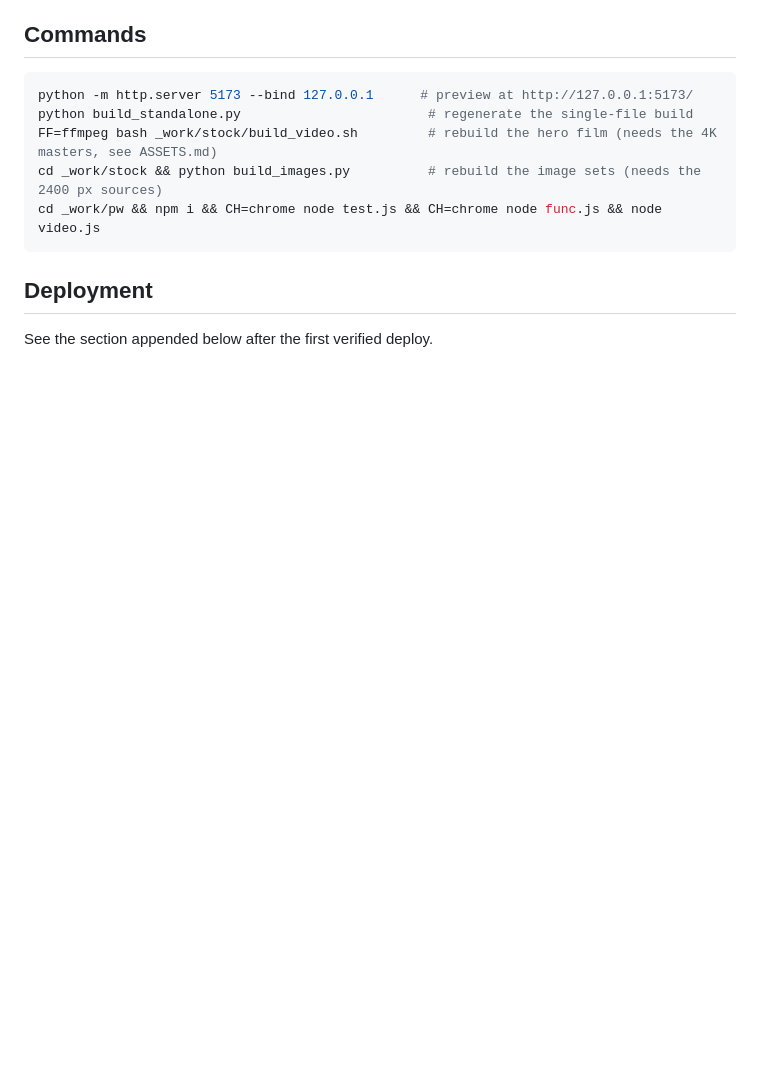
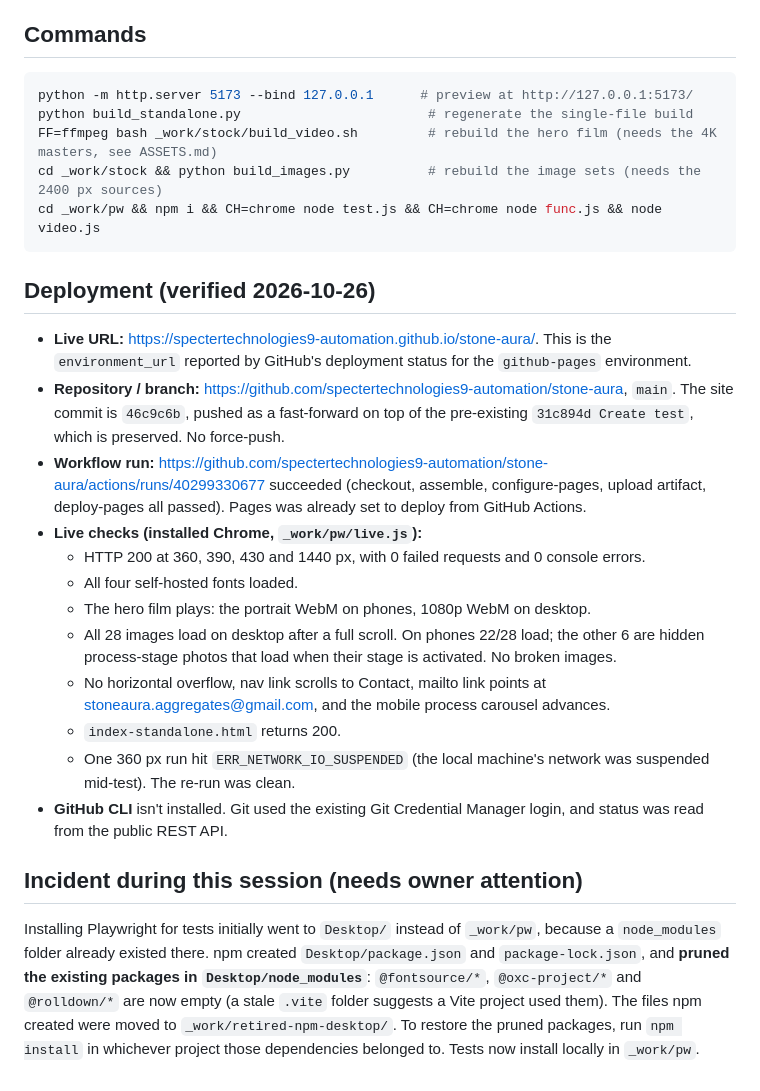
Before and after one commit to spectertechnologies9-automation/stone-aura, a Markdown page: PROJECT_STATUS.md, the part around the change. GitHub-like rendering; blank space fills up the shorter version.

Commit message:
Record verified GitHub Pages deployment in project status
Co-Authored-By: Claude Opus 5.5 <noreply@anthropic.com>

````diff
--- a/PROJECT_STATUS.md
+++ b/PROJECT_STATUS.md
@@ -73,5 +73,19 @@ cd _work/stock && python build_images.py          # rebuild the image sets (need
 cd _work/pw && npm i && CH=chrome node test.js && CH=chrome node func.js && node video.js
 ```
 
-## Deployment
-See the section appended below after the first verified deploy.
+## Deployment (verified 2026-10-26)
+- **Live URL:** https://spectertechnologies9-automation.github.io/stone-aura/. This is the `environment_url` reported by GitHub's deployment status for the `github-pages` environment.
+- **Repository / branch:** https://github.com/spectertechnologies9-automation/stone-aura, `main`. The site commit is `46c9c6b`, pushed as a fast-forward on top of the pre-existing `31c894d Create test`, which is preserved. No force-push.
+- **Workflow run:** https://github.com/spectertechnologies9-automation/stone-aura/actions/runs/40299330677 succeeded (checkout, assemble, configure-pages, upload artifact, deploy-pages all passed). Pages was already set to deploy from GitHub Actions.
+- **Live checks (installed Chrome, `_work/pw/live.js`):**
+  - HTTP 200 at 360, 390, 430 and 1440 px, with 0 failed requests and 0 console errors.
+  - All four self-hosted fonts loaded.
+  - The hero film plays: the portrait WebM on phones, 1080p WebM on desktop.
+  - All 28 images load on desktop after a full scroll. On phones 22/28 load; the other 6 are hidden process-stage photos that load when their stage is activated. No broken images.
+  - No horizontal overflow, nav link scrolls to Contact, mailto link points at stoneaura.aggregates@gmail.com, and the mobile process carousel advances.
+  - `index-standalone.html` returns 200.
+  - One 360 px run hit `ERR_NETWORK_IO_SUSPENDED` (the local machine's network was suspended mid-test). The re-run was clean.
+- **GitHub CLI** isn't installed. Git used the existing Git Credential Manager login, and status was read from the public REST API.
+
+## Incident during this session (needs owner attention)
+Installing Playwright for tests initially went to `Desktop/` instead of `_work/pw`, because a `node_modules` folder already existed there. npm created `Desktop/package.json` and `package-lock.json`, and **pruned the existing packages in `Desktop/node_modules`**: `@fontsource/*`, `@oxc-project/*` and `@rolldown/*` are now empty (a stale `.vite` folder suggests a Vite project used them). The files npm created were moved to `_work/retired-npm-desktop/`. To restore the pruned packages, run `npm install` in whichever project those dependencies belonged to. Tests now install locally in `_work/pw`.
````
